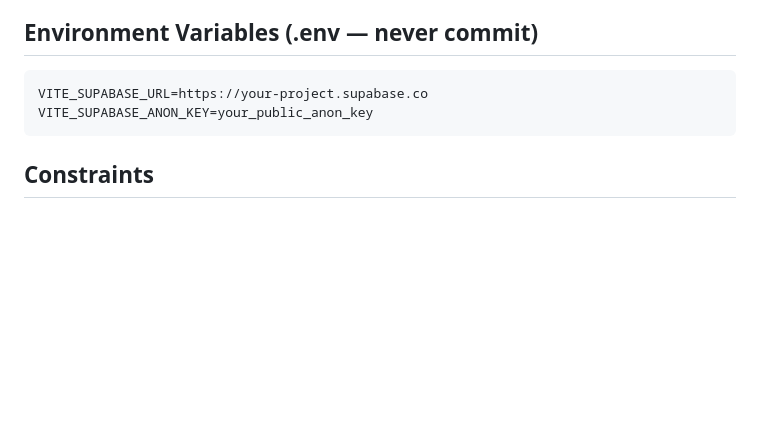
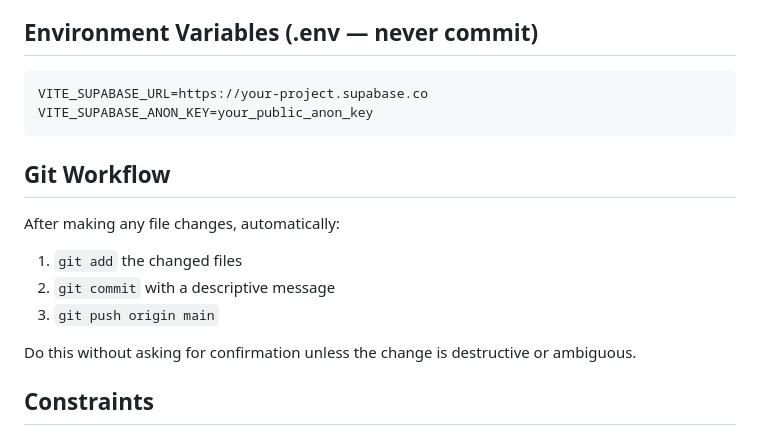
Before and after one commit to Philngtn/warehouse_nt120, a Markdown page: CLAUDE.md, the part around the change. GitHub-like rendering; blank space fills up the shorter version.

Commit message:
Simplify deployment: embed credentials, add README, update git config
- Hardcode Supabase URL and anon key directly in warehouse-app.html
- Remove config.js script tag and build.sh (no longer needed)
- Remove buildCommand from vercel.json
- Add *.sql to .gitignore
- Add README.md
- Document auto git workflow in CLAUDE.md

Co-Authored-By: Claude Sonnet 4.6 <noreply@anthropic.com>

````diff
--- a/CLAUDE.md
+++ b/CLAUDE.md
@@ -52,6 +52,15 @@ VITE_SUPABASE_URL=https://your-project.supabase.co
 VITE_SUPABASE_ANON_KEY=your_public_anon_key
 ```
 
+## Git Workflow
+
+After making any file changes, automatically:
+1. `git add` the changed files
+2. `git commit` with a descriptive message
+3. `git push origin main`
+
+Do this without asking for confirmation unless the change is destructive or ambiguous.
+
 ## Constraints
 
 - Single HTML file must stay under 200KB
````
